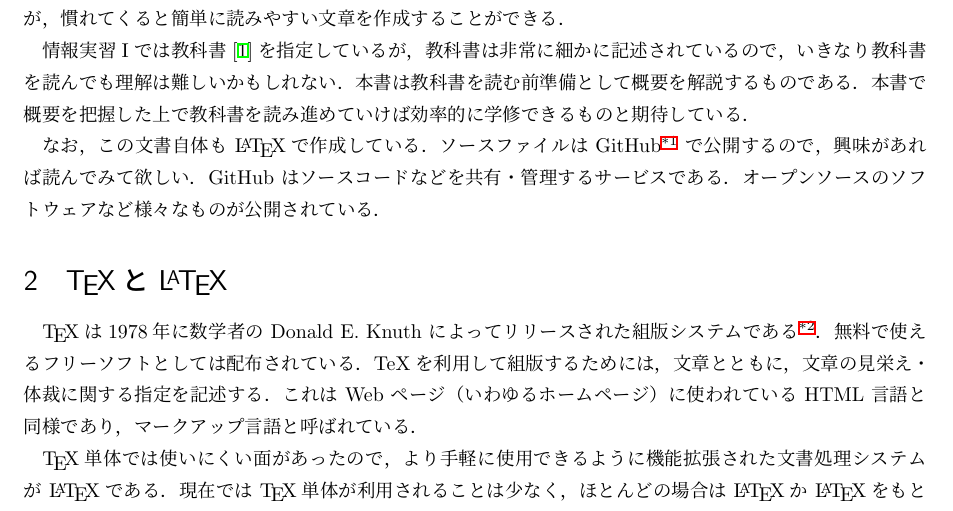
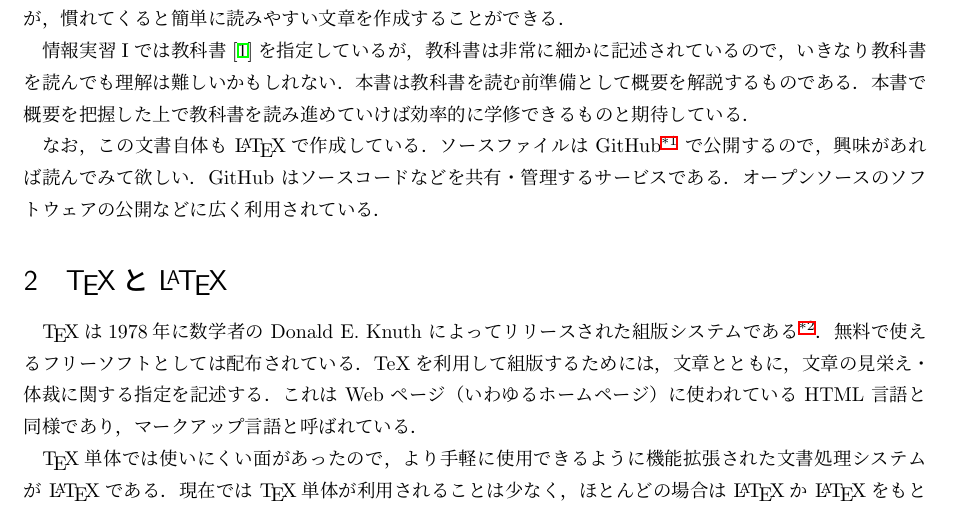
Before and after one commit to habhit/LaTeXGuide, a LaTeX document (main.tex, which reads 01_intro.tex): part of page 1 of 18, cut so that both start at the same text. Compiled offline with pLaTeX and dvipdfmx.

Commit message:
Change 01.intro

```diff
--- a/01_intro.tex
+++ b/01_intro.tex
@@ -14,7 +14,7 @@
 ソースファイルは GitHub\footnote{\url{https://github.com/habhit/LaTeXGuide}}
 で公開するので，興味があれば読んでみて欲しい．
 GitHub はソースコードなどを共有・管理するサービスである．
-オープンソースのソフトウェアなど様々なものが公開されている．
+オープンソースのソフトウェアの公開などに広く利用されている．
 
 \section{\TeX と \LaTeX}
 \label{sec:TeXandLaTeX}
```
